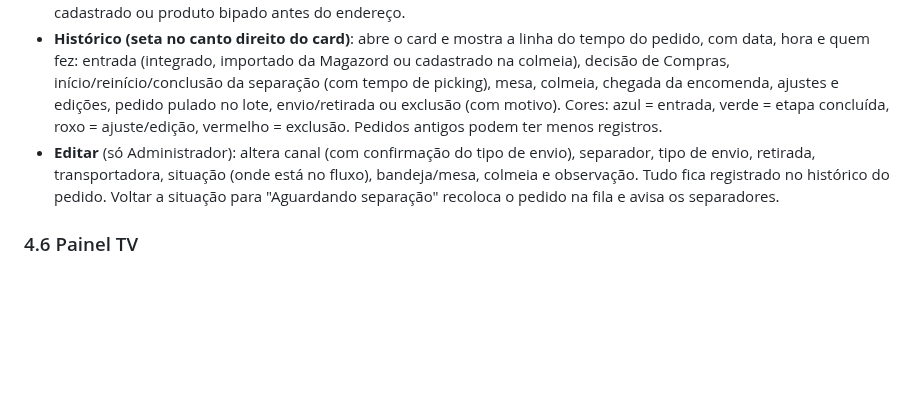
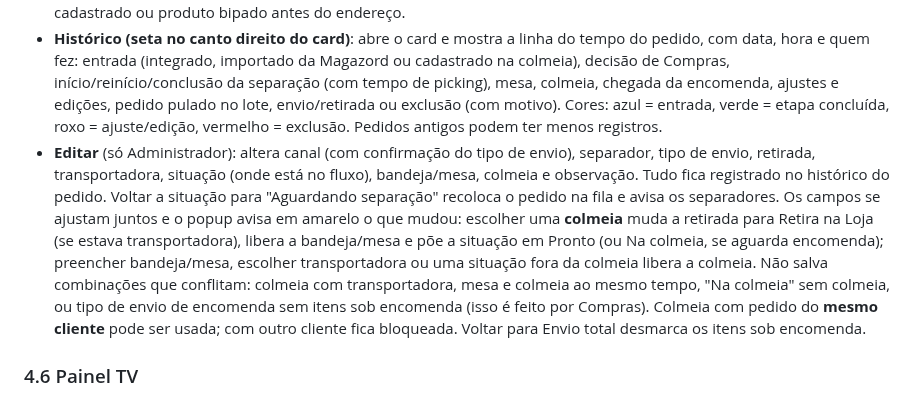
Before and after one commit to mcmochilas/picking-serena, a Markdown page: docs/manual-lucas.md, the part around the change. Rendered like a GitHub page; blank space fills up the shorter version.

Commit message:
Manual: editar pedido (campos ligados)
Co-Authored-By: Claude Opus 5.5 <noreply@anthropic.com>
Claude-Session: https://claude.ai/code/session_01S42vxM8KbFVgiWVbK5qS7S

```diff
--- a/docs/manual-lucas.md
+++ b/docs/manual-lucas.md
@@ -184,7 +184,7 @@ Aba **Separados**: histórico dos pedidos separados (e os excluídos do dia), co
 - **Procedimento atual de conferência**: só o pedido com **cliente na loja** lê o EAN do produto peça por peça. **E-commerce, retirada e envio** confirmam bipando o **endereço + OK**. Fora do padrão: OK sem bipar nada, ou cliente na loja sem ler o EAN. (Quando as etiquetas de produto forem colocadas na frente das colmeias, o procedimento muda.)
 - **Bipagem incorreta**: cada código errado bipado na separação fica registrado no pedido (em vermelho na linha do tempo): endereço errado, produto de outro item, produto sob encomenda, produto de outro cadastro, código não cadastrado ou produto bipado antes do endereço.
 - **Histórico (seta no canto direito do card)**: abre o card e mostra a linha do tempo do pedido, com data, hora e quem fez: entrada (integrado, importado da Magazord ou cadastrado na colmeia), decisão de Compras, início/reinício/conclusão da separação (com tempo de picking), mesa, colmeia, chegada da encomenda, ajustes e edições, pedido pulado no lote, envio/retirada ou exclusão (com motivo). Cores: azul = entrada, verde = etapa concluída, roxo = ajuste/edição, vermelho = exclusão. Pedidos antigos podem ter menos registros.
-- **Editar** (só Administrador): altera canal (com confirmação do tipo de envio), separador, tipo de envio, retirada, transportadora, situação (onde está no fluxo), bandeja/mesa, colmeia e observação. Tudo fica registrado no histórico do pedido. Voltar a situação para "Aguardando separação" recoloca o pedido na fila e avisa os separadores.
+- **Editar** (só Administrador): altera canal (com confirmação do tipo de envio), separador, tipo de envio, retirada, transportadora, situação (onde está no fluxo), bandeja/mesa, colmeia e observação. Tudo fica registrado no histórico do pedido. Voltar a situação para "Aguardando separação" recoloca o pedido na fila e avisa os separadores. Os campos se ajustam juntos e o popup avisa em amarelo o que mudou: escolher uma **colmeia** muda a retirada para Retira na Loja (se estava transportadora), libera a bandeja/mesa e põe a situação em Pronto (ou Na colmeia, se aguarda encomenda); preencher bandeja/mesa, escolher transportadora ou uma situação fora da colmeia libera a colmeia. Não salva combinações que conflitam: colmeia com transportadora, mesa e colmeia ao mesmo tempo, "Na colmeia" sem colmeia, ou tipo de envio de encomenda sem itens sob encomenda (isso é feito por Compras). Colmeia com pedido do **mesmo cliente** pode ser usada; com outro cliente fica bloqueada. Voltar para Envio total desmarca os itens sob encomenda.
 
 ### 4.6 Painel TV
 Endereço `/#tv` (botão **Painel TV**). Mostra a fila de separação em letras grandes, com som de alerta (toque em "Ativar som") e **Tela cheia**. O nível "Painel TV" só vê esta tela.
```
